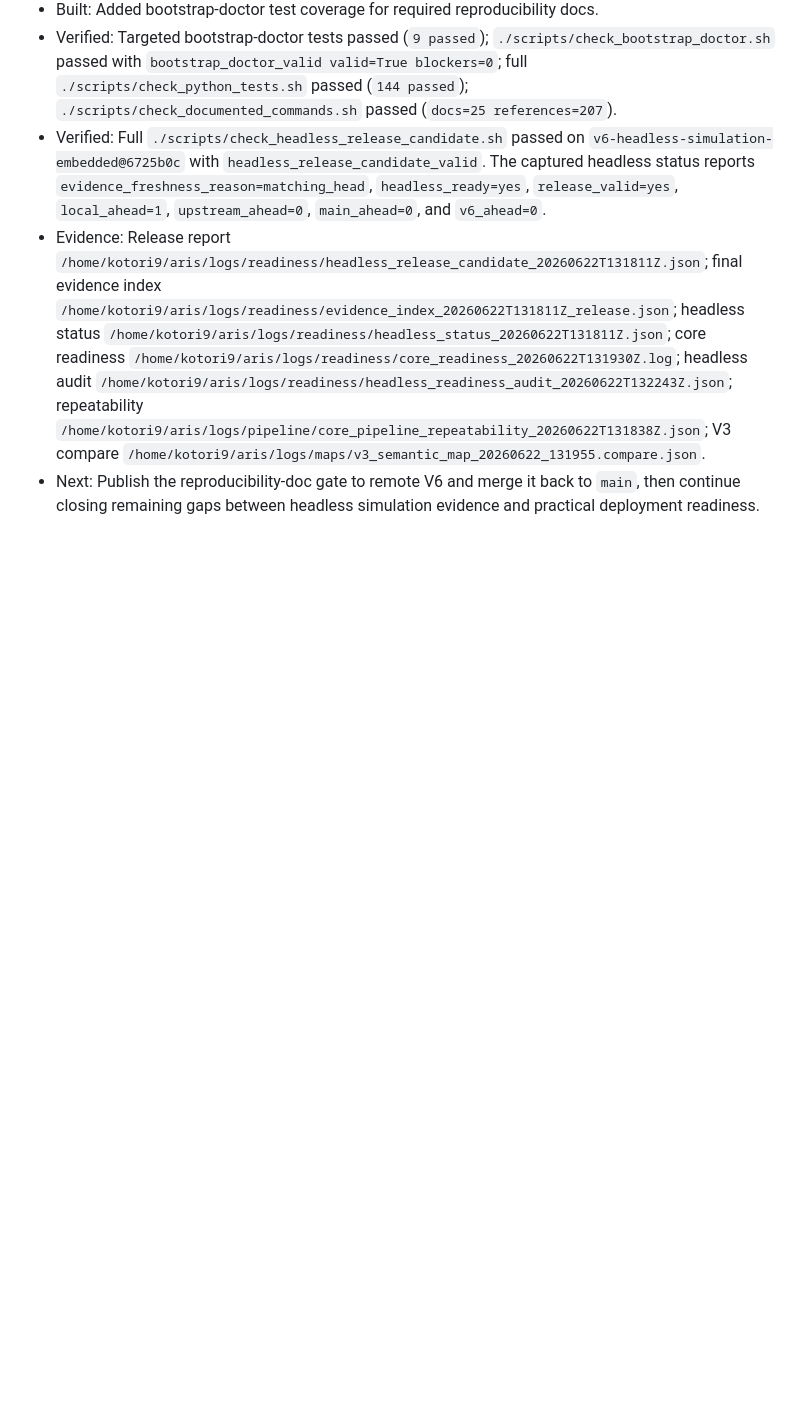
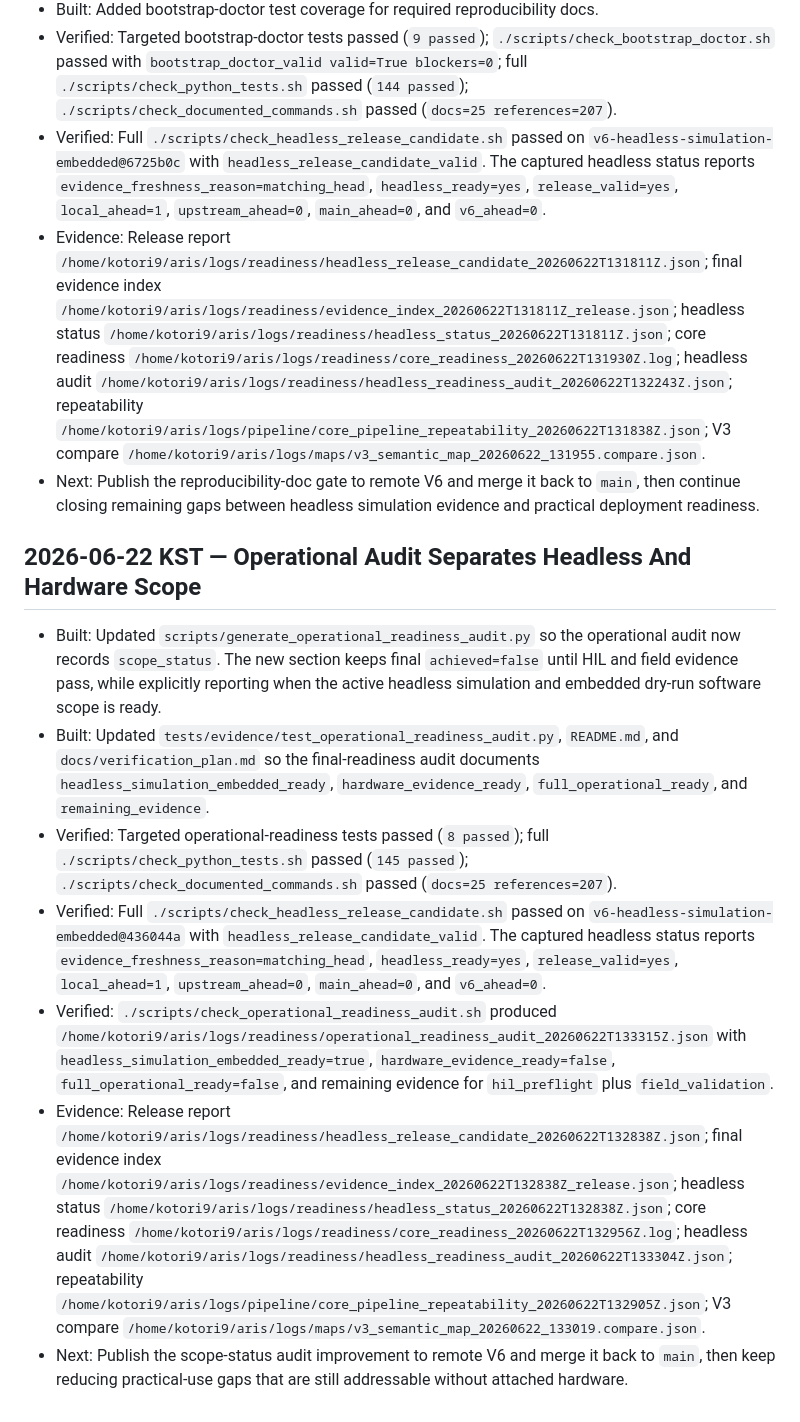
Before and after one commit to snowman0919/ARIS-Embedded-Processing-Unit, a Markdown page: docs/AUTORUN_LOG.md, the part around the change. GitHub-like rendering; blank space fills up the shorter version.

Commit message:
Record operational scope status evidence

```diff
--- a/docs/AUTORUN_LOG.md
+++ b/docs/AUTORUN_LOG.md
@@ -2211,3 +2211,43 @@ Entry format:
 - Next:         Publish the reproducibility-doc gate to remote V6 and merge it back to `main`,
   then continue closing remaining gaps between headless simulation evidence and practical
   deployment readiness.
+
+## 2026-06-22 KST — Operational Audit Separates Headless And Hardware Scope
+
+- Built:        Updated `scripts/generate_operational_readiness_audit.py` so the operational audit
+  now records `scope_status`. The new section keeps final `achieved=false` until HIL and field
+  evidence pass, while explicitly reporting when the active headless simulation and embedded
+  dry-run software scope is ready.
+- Built:        Updated `tests/evidence/test_operational_readiness_audit.py`, `README.md`, and
+  `docs/verification_plan.md` so the final-readiness audit documents `headless_simulation_embedded_ready`,
+  `hardware_evidence_ready`, `full_operational_ready`, and `remaining_evidence`.
+- Verified:     Targeted operational-readiness tests passed (`8 passed`);
+  full `./scripts/check_python_tests.sh` passed (`145 passed`);
+  `./scripts/check_documented_commands.sh` passed (`docs=25 references=207`).
+- Verified:     Full `./scripts/check_headless_release_candidate.sh` passed on
+  `v6-headless-simulation-embedded@436044a` with `headless_release_candidate_valid`.
+  The captured headless status reports `evidence_freshness_reason=matching_head`,
+  `headless_ready=yes`, `release_valid=yes`, `local_ahead=1`, `upstream_ahead=0`,
+  `main_ahead=0`, and `v6_ahead=0`.
+- Verified:     `./scripts/check_operational_readiness_audit.sh` produced
+  `/home/kotori9/aris/logs/readiness/operational_readiness_audit_20260622T133315Z.json`
+  with `headless_simulation_embedded_ready=true`, `hardware_evidence_ready=false`,
+  `full_operational_ready=false`, and remaining evidence for `hil_preflight` plus
+  `field_validation`.
+- Evidence:     Release report
+  `/home/kotori9/aris/logs/readiness/headless_release_candidate_20260622T132838Z.json`;
+  final evidence index
+  `/home/kotori9/aris/logs/readiness/evidence_index_20260622T132838Z_release.json`;
+  headless status
+  `/home/kotori9/aris/logs/readiness/headless_status_20260622T132838Z.json`;
+  core readiness
+  `/home/kotori9/aris/logs/readiness/core_readiness_20260622T132956Z.log`;
+  headless audit
+  `/home/kotori9/aris/logs/readiness/headless_readiness_audit_20260622T133304Z.json`;
+  repeatability
+  `/home/kotori9/aris/logs/pipeline/core_pipeline_repeatability_20260622T132905Z.json`;
+  V3 compare
+  `/home/kotori9/aris/logs/maps/v3_semantic_map_20260622_133019.compare.json`.
+- Next:         Publish the scope-status audit improvement to remote V6 and merge it back to
+  `main`, then keep reducing practical-use gaps that are still addressable without attached
+  hardware.
```
